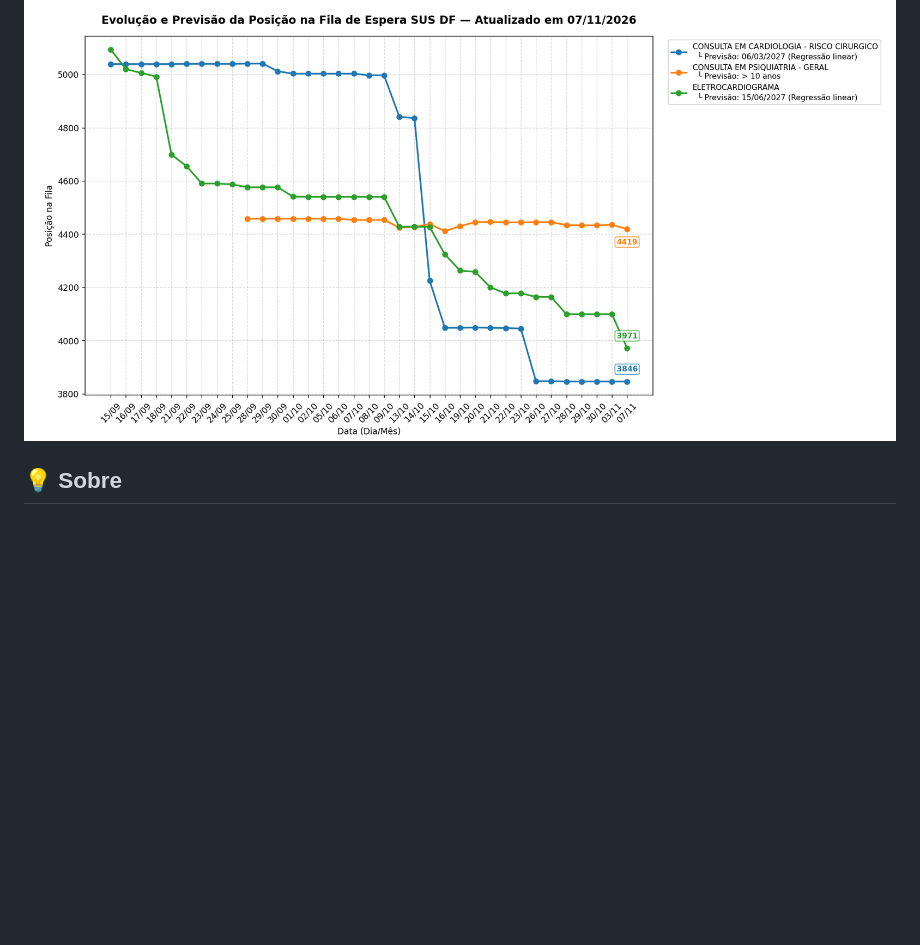
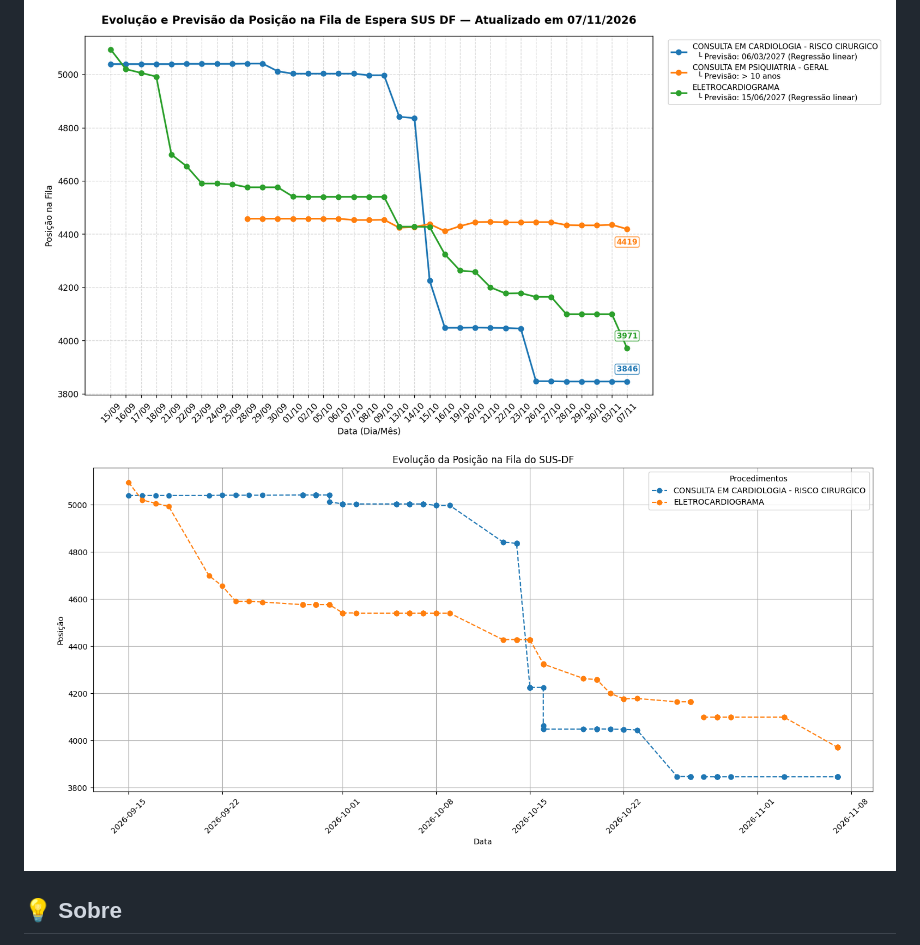
Before and after one commit to dekomonte/sus-df-tracker, a Markdown page: README.md, the part around the change. GitHub-like rendering; pictures changed too: fila_sus.png (added); blank space fills up the shorter version.

Commit message:
Atualizações

```diff
--- a/README.md
+++ b/README.md
@@ -6,6 +6,7 @@
 **MOTIVAÇÃO:** Na espera de uma cirurgia pelo SUS do Distrito Federal, cansei de entrar no site do [Ministério Público do Distrito Federal e Territórios](https://www.mpdft.mp.br/acompanhamento-sus-df/) para acompanhar minha posição na fila dos procedimentos pré-operatórios. Tendo em vista as visitas repetitivas ao site, pensei em transformar o procedimento em um pequeno projeto de treino para algumas funcionalidades em Python.
 
 ![Exemplo Gemini](/fila_sus_gemini.png)
+![Exemplo](/fila_sus.png)
 
 ## :bulb: Sobre
 O `sus-df-tracker` é um script simples de automação que realiza consultas via `requests` no portal do MPDFT utilizando o número do Cartão Nacional de Saúde (CNS) específico direto na aplicação, salva o histórico das posições em arquivo e gera gráficos de evolução temporal.
```
Also changed, not shown: 1 other file.
